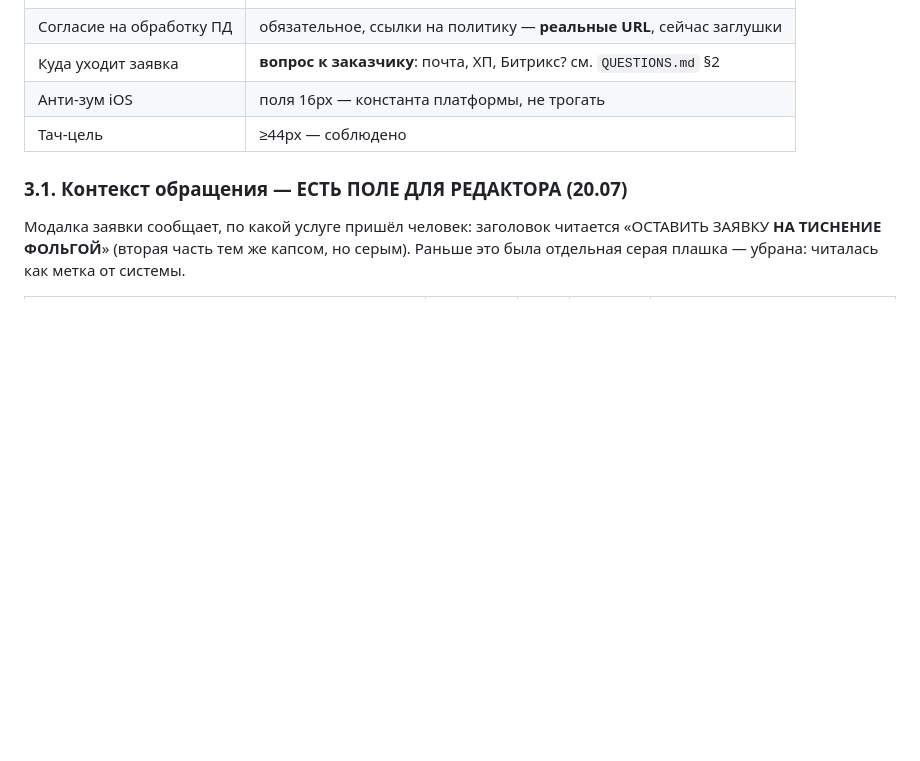
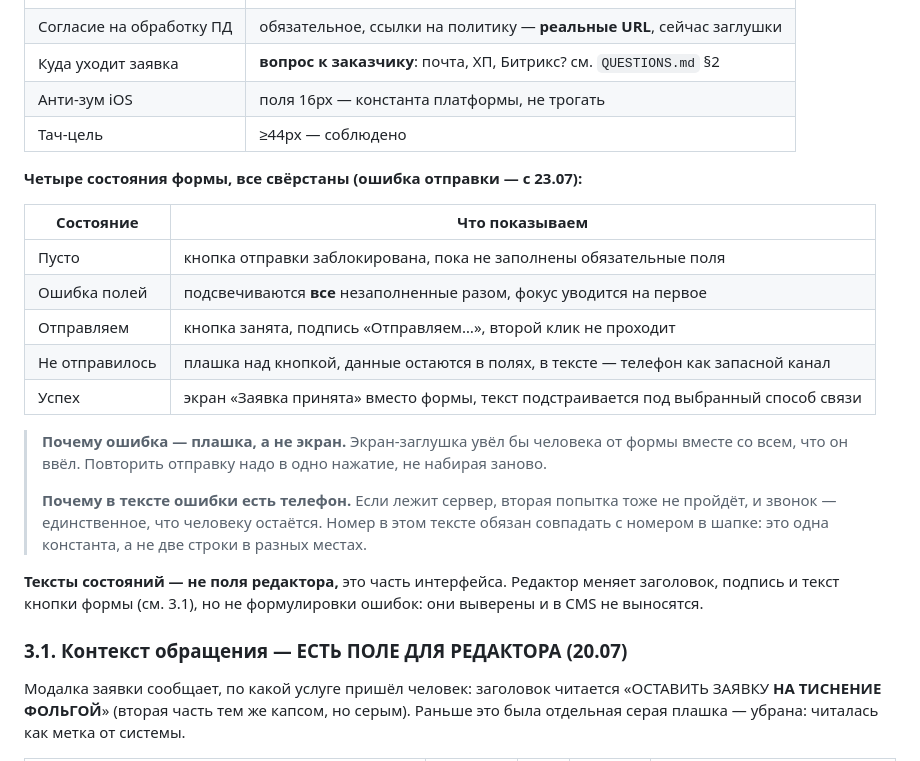
Before and after one commit to omarmardanov/mdmprint-catalog, a Markdown page: docs/CMS_FIELDS.md, the part around the change. Drawn GitHub-style; blank space fills up the shorter version.

```diff
--- a/docs/CMS_FIELDS.md
+++ b/docs/CMS_FIELDS.md
@@ -296,6 +296,26 @@
 | Анти-зум iOS | поля 16px — константа платформы, не трогать |
 | Тач-цель | ≥44px — соблюдено |
 
+**Четыре состояния формы, все свёрстаны (ошибка отправки — с 23.07):**
+
+| Состояние | Что показываем |
+|---|---|
+| Пусто | кнопка отправки заблокирована, пока не заполнены обязательные поля |
+| Ошибка полей | подсвечиваются **все** незаполненные разом, фокус уводится на первое |
+| Отправляем | кнопка занята, подпись «Отправляем…», второй клик не проходит |
+| Не отправилось | плашка над кнопкой, данные остаются в полях, в тексте — телефон как запасной канал |
+| Успех | экран «Заявка принята» вместо формы, текст подстраивается под выбранный способ связи |
+
+> **Почему ошибка — плашка, а не экран.** Экран-заглушка увёл бы человека от формы вместе со
+> всем, что он ввёл. Повторить отправку надо в одно нажатие, не набирая заново.
+>
+> **Почему в тексте ошибки есть телефон.** Если лежит сервер, вторая попытка тоже не пройдёт, и
+> звонок — единственное, что человеку остаётся. Номер в этом тексте обязан совпадать с номером в
+> шапке: это одна константа, а не две строки в разных местах.
+
+**Тексты состояний — не поля редактора,** это часть интерфейса. Редактор меняет заголовок, подпись
+и текст кнопки формы (см. 3.1), но не формулировки ошибок: они выверены и в CMS не выносятся.
+
 ### 3.1. Контекст обращения — ЕСТЬ ПОЛЕ ДЛЯ РЕДАКТОРА (20.07)
 
 Модалка заявки сообщает, по какой услуге пришёл человек: заголовок читается
```
Also changed, not shown: docs/DEV_WALKTHROUGH.md (+14 -0 lines), docs/HANDOFF.md (+2 -1 lines).
